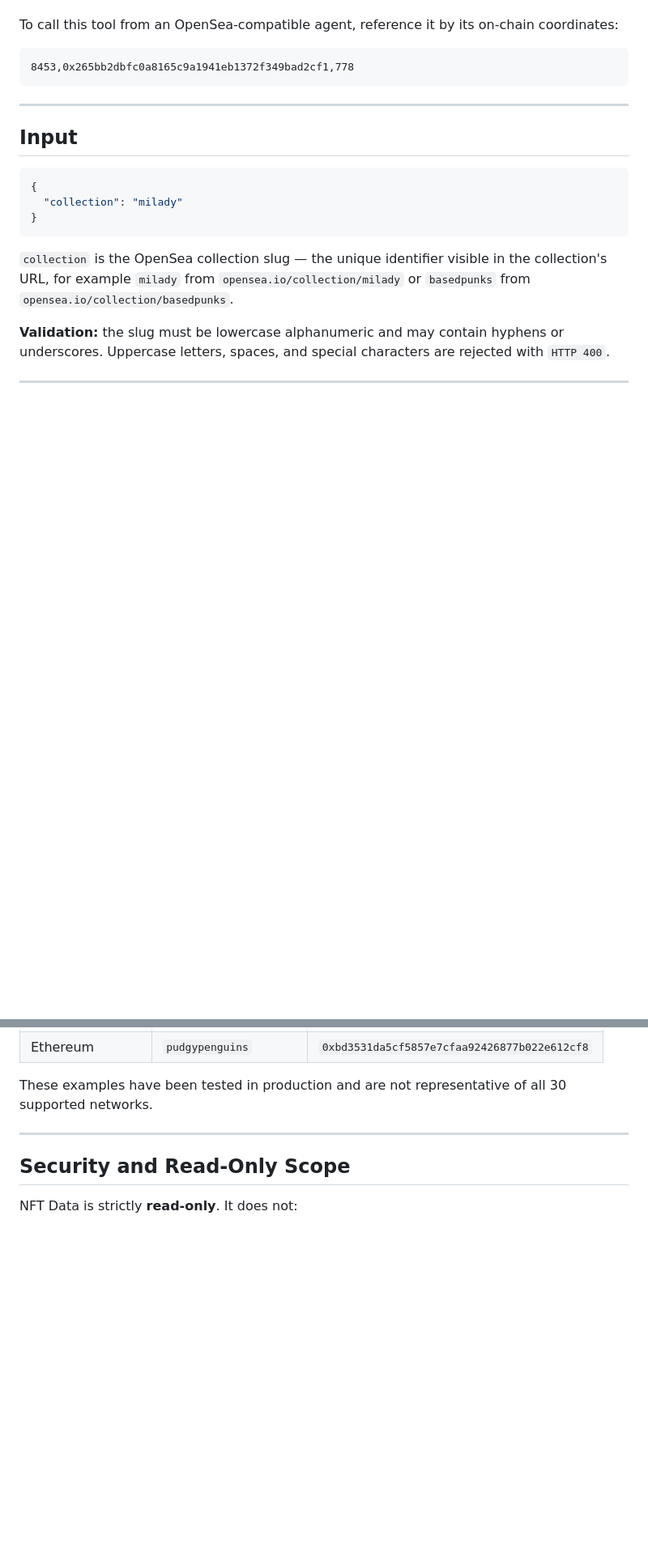
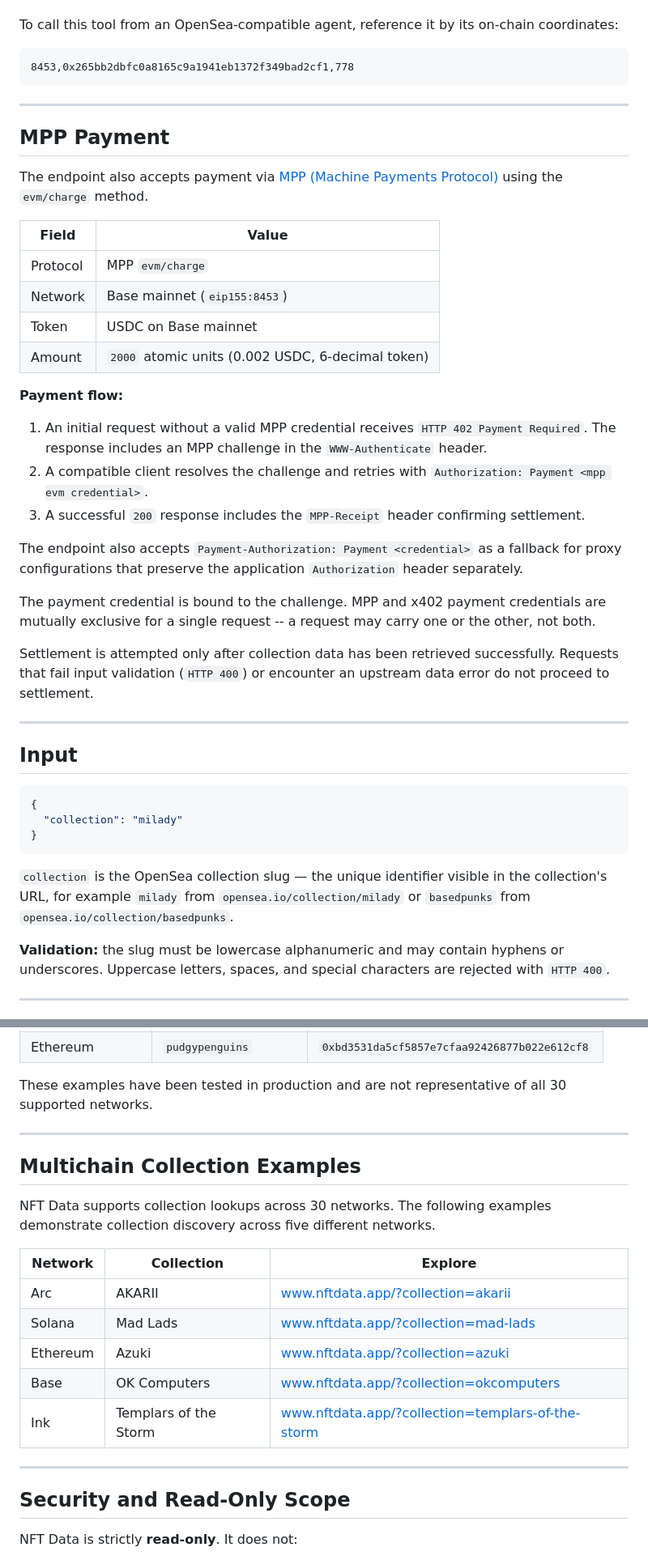
Before and after one commit to Nomad07/nft-data, a Markdown page: README.md, 2 parts joined by grey strips. Shown at 81% size. Drawn GitHub-style; blank space fills up the shorter version.

Commit message:
Update README for multichain, payments, and discovery

````diff
--- a/README.md
+++ b/README.md
@@ -70,6 +80,31 @@ To call this tool from an OpenSea-compatible agent, reference it by its on-chain
 ```
 8453,0x265bb2dbfc0a8165c9a1941eb1372f349bad2cf1,778
 ```
+
+---
+
+## MPP Payment
+
+The endpoint also accepts payment via [MPP (Machine Payments Protocol)](https://mpp.dev/) using the `evm/charge` method.
+
+| Field             | Value                                                        |
+|-------------------|--------------------------------------------------------------|
+| Protocol          | MPP `evm/charge`                                            |
+| Network           | Base mainnet (`eip155:8453`)                                 |
+| Token             | USDC on Base mainnet                                         |
+| Amount            | `2000` atomic units (0.002 USDC, 6-decimal token)           |
+
+**Payment flow:**
+
+1. An initial request without a valid MPP credential receives `HTTP 402 Payment Required`. The response includes an MPP challenge in the `WWW-Authenticate` header.
+2. A compatible client resolves the challenge and retries with `Authorization: Payment <mpp evm credential>`.
+3. A successful `200` response includes the `MPP-Receipt` header confirming settlement.
+
+The endpoint also accepts `Payment-Authorization: Payment <credential>` as a fallback for proxy configurations that preserve the application `Authorization` header separately.
+
+The payment credential is bound to the challenge. MPP and x402 payment credentials are mutually exclusive for a single request -- a request may carry one or the other, not both.
+
+Settlement is attempted only after collection data has been retrieved successfully. Requests that fail input validation (`HTTP 400`) or encounter an upstream data error do not proceed to settlement.
 
 ---
 
@@ -142,6 +177,20 @@ The OpenSea API supports **30 networks**. The table below lists production-teste
 | Ethereum        | `pudgypenguins`        | `0xbd3531da5cf5857e7cfaa92426877b022e612cf8`   |
 
 These examples have been tested in production and are not representative of all 30 supported networks.
+
+---
+
+## Multichain Collection Examples
+
+NFT Data supports collection lookups across 30 networks. The following examples demonstrate collection discovery across five different networks.
+
+| Network   | Collection                | Explore                                                                 |
+|-----------|---------------------------|-------------------------------------------------------------------------|
+| Arc       | AKARII                    | [www.nftdata.app/?collection=akarii](https://www.nftdata.app/?collection=akarii) |
+| Solana    | Mad Lads                  | [www.nftdata.app/?collection=mad-lads](https://www.nftdata.app/?collection=mad-lads) |
+| Ethereum  | Azuki                     | [www.nftdata.app/?collection=azuki](https://www.nftdata.app/?collection=azuki) |
+| Base      | OK Computers              | [www.nftdata.app/?collection=okcomputers](https://www.nftdata.app/?collection=okcomputers) |
+| Ink       | Templars of the Storm     | [www.nftdata.app/?collection=templars-of-the-storm](https://www.nftdata.app/?collection=templars-of-the-storm) |
 
 ---
 
````
Also changed, not shown: other parts of README.md (+27 -6 lines).
